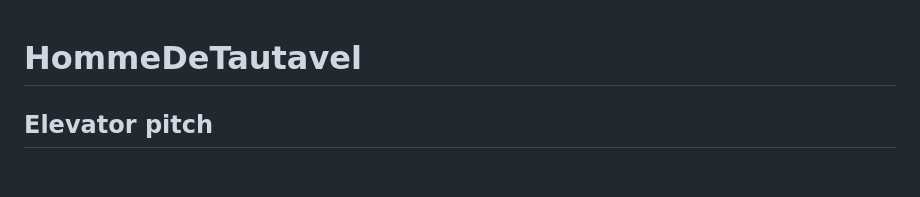
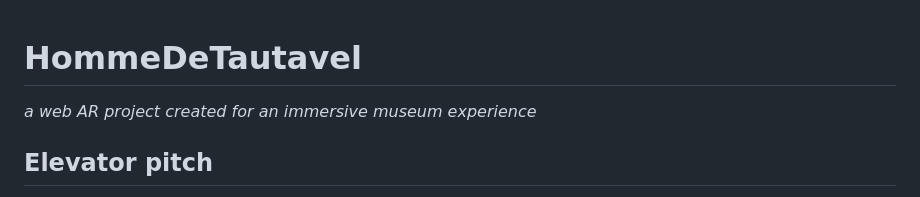
Before and after one commit to 110101110/HommeDeTautavel, a Markdown page: README.md, the part around the change. Drawn GitHub-style; blank space fills up the shorter version.

Commit message:
Enhance README with project description
Added a brief project description to the README.

```diff
--- a/README.md
+++ b/README.md
@@ -1,6 +1,6 @@
 # HommeDeTautavel
 
-
+*a web AR project created for an immersive museum experience*
 
 ## Elevator pitch
 Scan a QR code with a smartphone to visualize life-size 3D reconstructions and animated scenes of prehistoric animals and hominins in AR. The demo is fully functional and includes four open-source 3D models — designed to be recreational and educational for museum visitors.
```
